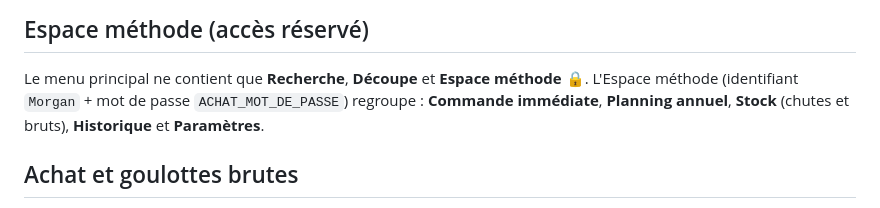
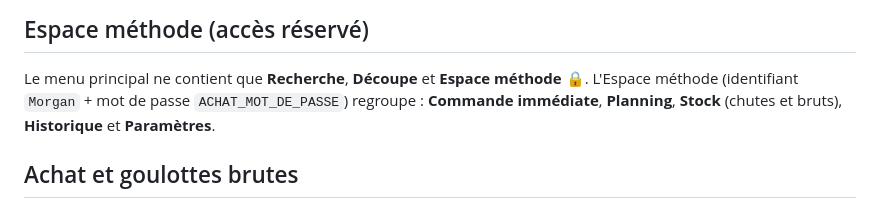
Before and after one commit to simonscalvini5-gif/Gestion-Chute, a Markdown page: goulottes/LISEZMOI.md, the part around the change. GitHub-like rendering.

Commit message:
Guide : nom de l'onglet Planning
Co-Authored-By: Claude Opus 5.5 <noreply@anthropic.com>
Claude-Session: https://claude.ai/code/session_012kWDKDRbrWQPBf7xYWdLQm

```diff
--- a/goulottes/LISEZMOI.md
+++ b/goulottes/LISEZMOI.md
@@ -26,7 +26,7 @@ C'est un site **séparé** du site profilés : il a son propre tableau Google Sh
 ## Espace méthode (accès réservé)
 Le menu principal ne contient que **Recherche**, **Découpe** et **Espace méthode 🔒**.
 L'Espace méthode (identifiant `Morgan` + mot de passe `ACHAT_MOT_DE_PASSE`) regroupe :
-**Commande immédiate**, **Planning annuel**, **Stock** (chutes et bruts), **Historique** et **Paramètres**.
+**Commande immédiate**, **Planning**, **Stock** (chutes et bruts), **Historique** et **Paramètres**.
 
 ## Achat et goulottes brutes
 - **Espace méthode → Stock → Goulottes brutes** : nombre de bruts (2000 mm) par section ; « Ajouter des bruts » pour une entrée manuelle.
```
